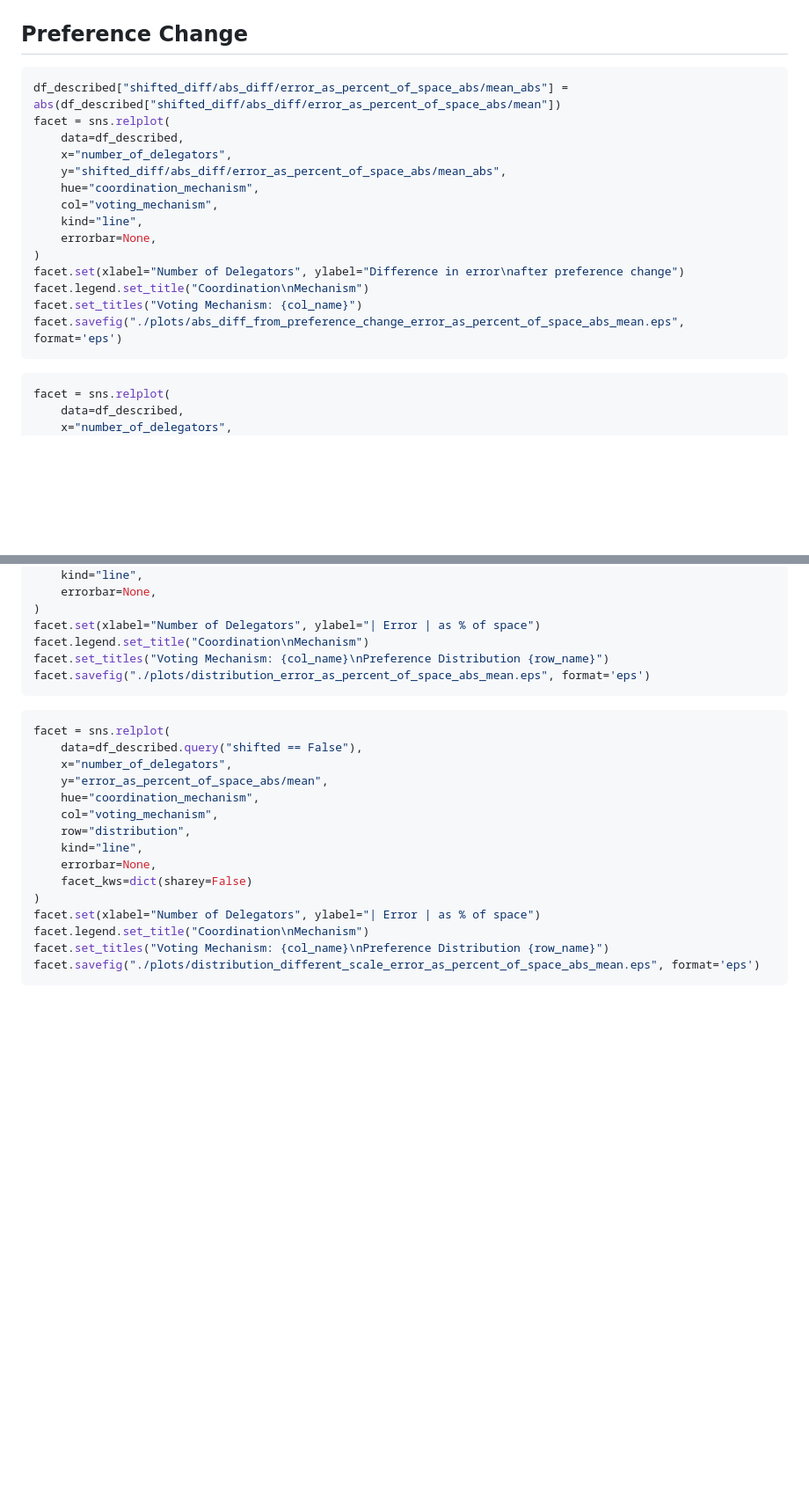
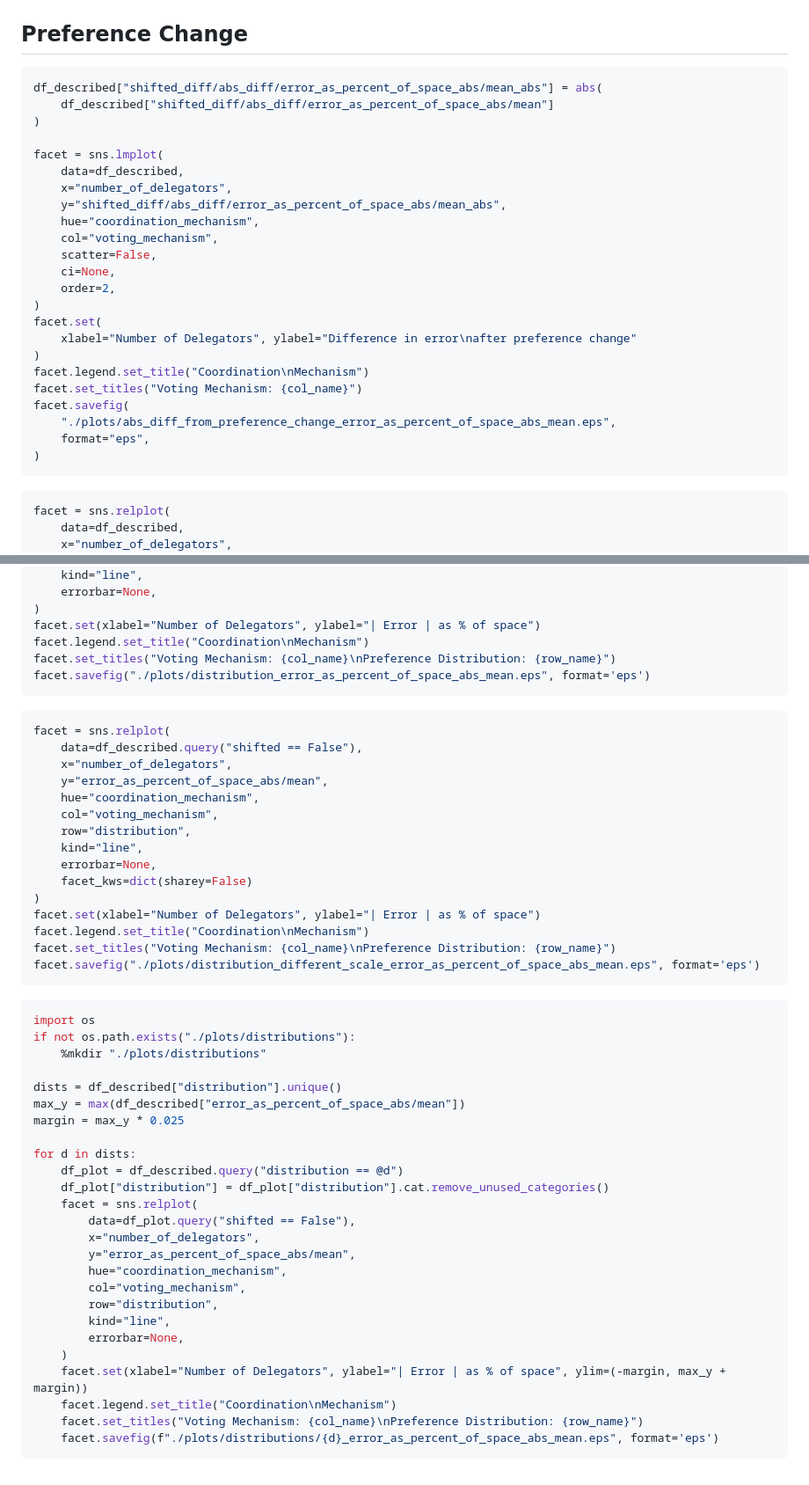
Before and after one commit to TheMikeste1/Thesis-Analysis, a Markdown page: notebooks/overview.md, 2 parts joined by grey strips. Shown: that part at 88% size. Rendered like a GitHub page; blank space fills up the shorter version.

Commit message:
Added unique dist graphs and fit line to preference change

````diff
--- a/notebooks/overview.md
+++ b/notebooks/overview.md
@@ -80,20 +81,29 @@ facet.savefig("./plots/vm_col_cm_hue_error_as_percent_of_space_abs_std.eps", for
 ## Preference Change
 
 ```python
-df_described["shifted_diff/abs_diff/error_as_percent_of_space_abs/mean_abs"] = abs(df_described["shifted_diff/abs_diff/error_as_percent_of_space_abs/mean"])
-facet = sns.relplot(
+df_described["shifted_diff/abs_diff/error_as_percent_of_space_abs/mean_abs"] = abs(
+    df_described["shifted_diff/abs_diff/error_as_percent_of_space_abs/mean"]
+)
+
+facet = sns.lmplot(
     data=df_described,
     x="number_of_delegators",
     y="shifted_diff/abs_diff/error_as_percent_of_space_abs/mean_abs",
     hue="coordination_mechanism",
     col="voting_mechanism",
-    kind="line",
-    errorbar=None,
+    scatter=False,
+    ci=None,
+    order=2,
 )
-facet.set(xlabel="Number of Delegators", ylabel="Difference in error\nafter preference change")
+facet.set(
+    xlabel="Number of Delegators", ylabel="Difference in error\nafter preference change"
+)
 facet.legend.set_title("Coordination\nMechanism")
 facet.set_titles("Voting Mechanism: {col_name}")
-facet.savefig("./plots/abs_diff_from_preference_change_error_as_percent_of_space_abs_mean.eps", format='eps')
+facet.savefig(
+    "./plots/abs_diff_from_preference_change_error_as_percent_of_space_abs_mean.eps",
+    format="eps",
+)
 ```
 
 ```python
@@ -128,7 +138,7 @@ facet = sns.relplot(
 )
 facet.set(xlabel="Number of Delegators", ylabel="| Error | as % of space")
 facet.legend.set_title("Coordination\nMechanism")
-facet.set_titles("Voting Mechanism: {col_name}\nPreference Distribution {row_name}")
+facet.set_titles("Voting Mechanism: {col_name}\nPreference Distribution: {row_name}")
 facet.savefig("./plots/distribution_error_as_percent_of_space_abs_mean.eps", format='eps')
 ```
 
@@ -146,6 +156,34 @@ facet = sns.relplot(
 )
 facet.set(xlabel="Number of Delegators", ylabel="| Error | as % of space")
 facet.legend.set_title("Coordination\nMechanism")
-facet.set_titles("Voting Mechanism: {col_name}\nPreference Distribution {row_name}")
+facet.set_titles("Voting Mechanism: {col_name}\nPreference Distribution: {row_name}")
 facet.savefig("./plots/distribution_different_scale_error_as_percent_of_space_abs_mean.eps", format='eps')
 ```
+
+```python
+import os
+if not os.path.exists("./plots/distributions"):
+    %mkdir "./plots/distributions"
+
+dists = df_described["distribution"].unique()
+max_y = max(df_described["error_as_percent_of_space_abs/mean"])
+margin = max_y * 0.025
+
+for d in dists:
+    df_plot = df_described.query("distribution == @d")
+    df_plot["distribution"] = df_plot["distribution"].cat.remove_unused_categories()
+    facet = sns.relplot(
+        data=df_plot.query("shifted == False"),
+        x="number_of_delegators",
+        y="error_as_percent_of_space_abs/mean",
+        hue="coordination_mechanism",
+        col="voting_mechanism",
+        row="distribution",
+        kind="line",
+        errorbar=None,
+    )
+    facet.set(xlabel="Number of Delegators", ylabel="| Error | as % of space", ylim=(-margin, max_y + margin))
+    facet.legend.set_title("Coordination\nMechanism")
+    facet.set_titles("Voting Mechanism: {col_name}\nPreference Distribution: {row_name}")
+    facet.savefig(f"./plots/distributions/{d}_error_as_percent_of_space_abs_mean.eps", format='eps')
+```
````
Also changed, not shown: other parts of notebooks/overview.md (+2 -1 lines).
